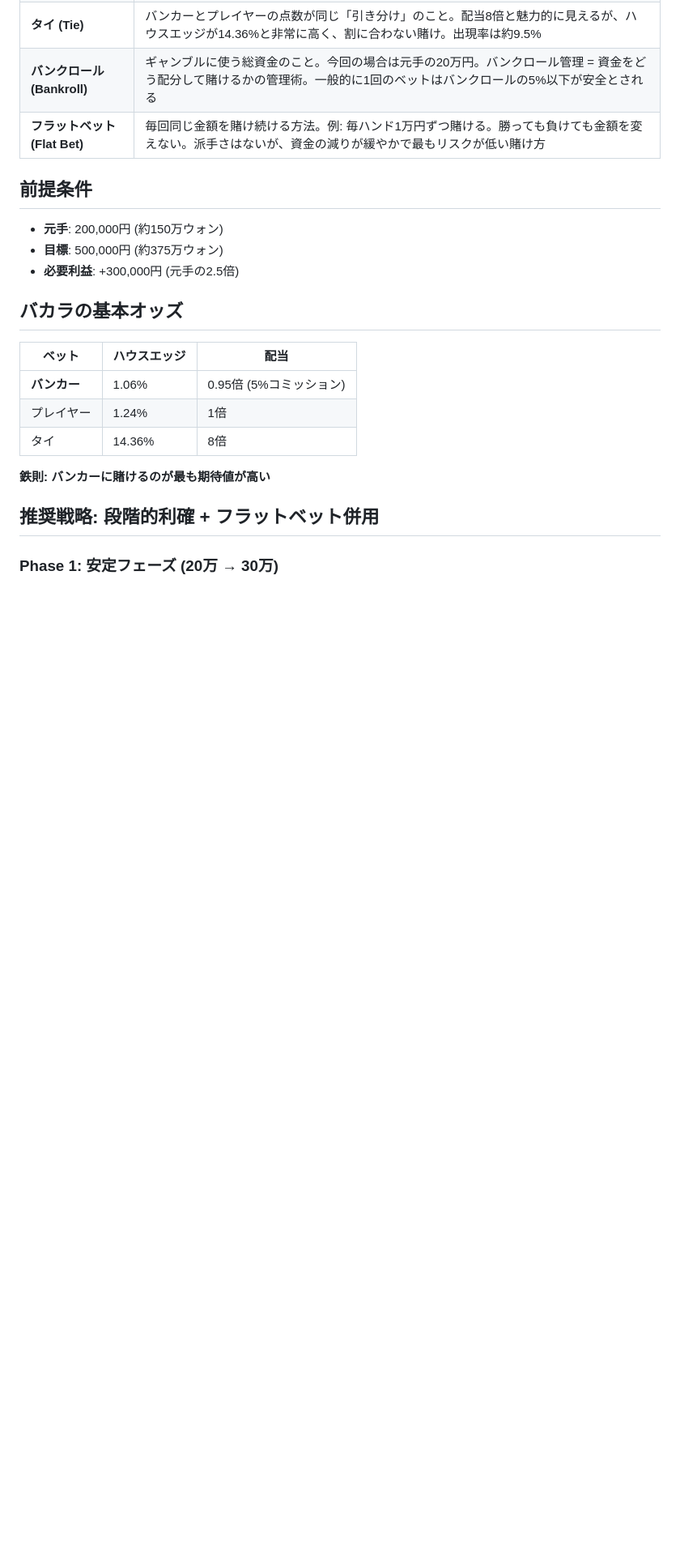
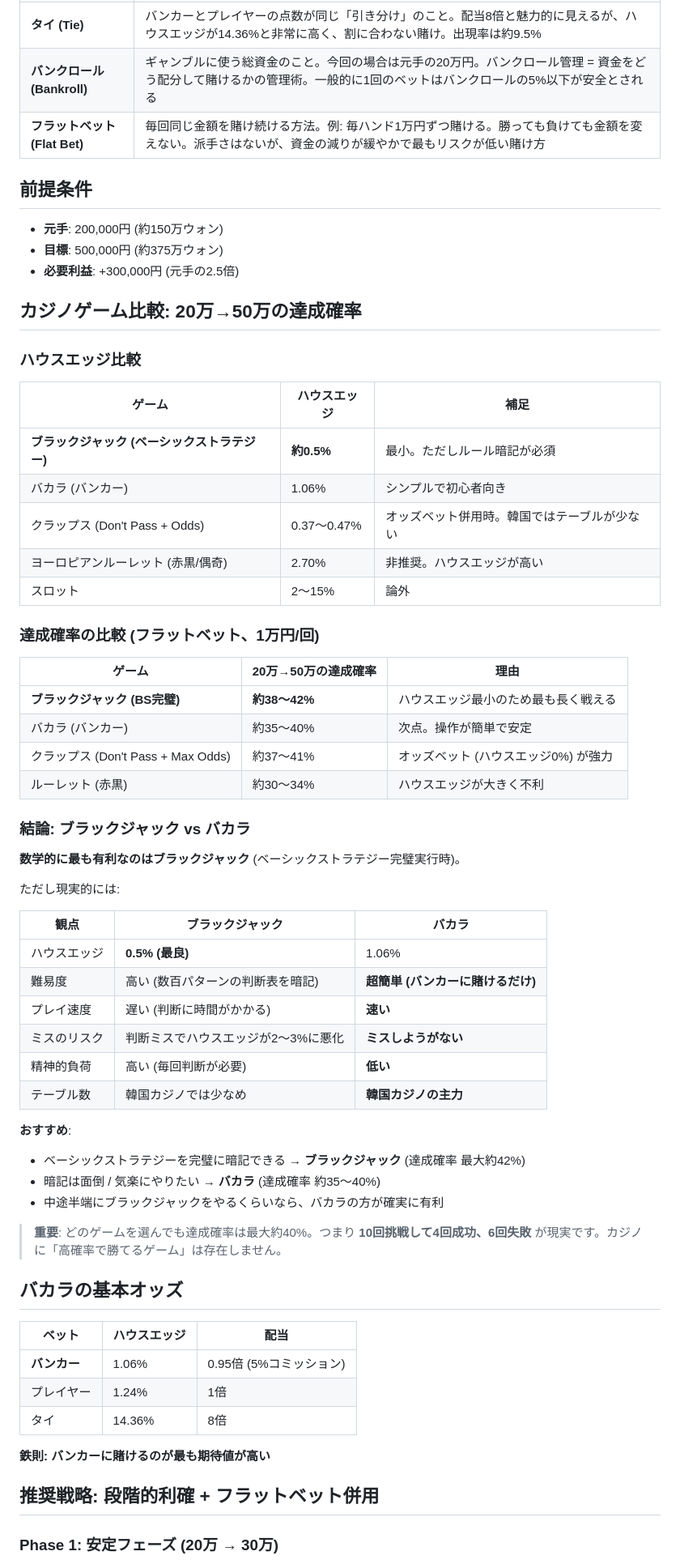
Before and after one commit to naokikawabe-lgtm/openheart-test, a Markdown page: baccarat-strategy.md, the part around the change. Shown at 81% size. Rendered like a GitHub page; blank space fills up the shorter version.

Commit message:
Add casino game comparison for 200k→500k success probability
ブラックジャック、バカラ、クラップス、ルーレットの
ハウスエッジと達成確率を比較。実用的な選択基準を追加。

https://claude.ai/code/session_01F8eqYuxfrTZGHdUszyj8kT

```diff
--- a/baccarat-strategy.md
+++ b/baccarat-strategy.md
@@ -15,6 +15,49 @@
 - **元手**: 200,000円 (約150万ウォン)
 - **目標**: 500,000円 (約375万ウォン)
 - **必要利益**: +300,000円 (元手の2.5倍)
+
+## カジノゲーム比較: 20万→50万の達成確率
+
+### ハウスエッジ比較
+
+| ゲーム | ハウスエッジ | 補足 |
+|--------|-------------|------|
+| **ブラックジャック (ベーシックストラテジー)** | **約0.5%** | 最小。ただしルール暗記が必須 |
+| バカラ (バンカー) | 1.06% | シンプルで初心者向き |
+| クラップス (Don't Pass + Odds) | 0.37〜0.47% | オッズベット併用時。韓国ではテーブルが少ない |
+| ヨーロピアンルーレット (赤黒/偶奇) | 2.70% | 非推奨。ハウスエッジが高い |
+| スロット | 2〜15% | 論外 |
+
+### 達成確率の比較 (フラットベット、1万円/回)
+
+| ゲーム | 20万→50万の達成確率 | 理由 |
+|--------|---------------------|------|
+| **ブラックジャック (BS完璧)** | **約38〜42%** | ハウスエッジ最小のため最も長く戦える |
+| バカラ (バンカー) | 約35〜40% | 次点。操作が簡単で安定 |
+| クラップス (Don't Pass + Max Odds) | 約37〜41% | オッズベット (ハウスエッジ0%) が強力 |
+| ルーレット (赤黒) | 約30〜34% | ハウスエッジが大きく不利 |
+
+### 結論: ブラックジャック vs バカラ
+
+**数学的に最も有利なのはブラックジャック** (ベーシックストラテジー完璧実行時)。
+
+ただし現実的には:
+
+| 観点 | ブラックジャック | バカラ |
+|------|-----------------|--------|
+| ハウスエッジ | **0.5% (最良)** | 1.06% |
+| 難易度 | 高い (数百パターンの判断表を暗記) | **超簡単 (バンカーに賭けるだけ)** |
+| プレイ速度 | 遅い (判断に時間がかかる) | **速い** |
+| ミスのリスク | 判断ミスでハウスエッジが2〜3%に悪化 | **ミスしようがない** |
+| 精神的負荷 | 高い (毎回判断が必要) | **低い** |
+| テーブル数 | 韓国カジノでは少なめ | **韓国カジノの主力** |
+
+**おすすめ**:
+- ベーシックストラテジーを完璧に暗記できる → **ブラックジャック** (達成確率 最大約42%)
+- 暗記は面倒 / 気楽にやりたい → **バカラ** (達成確率 約35〜40%)
+- 中途半端にブラックジャックをやるくらいなら、バカラの方が確実に有利
+
+> **重要**: どのゲームを選んでも達成確率は最大約40%。つまり **10回挑戦して4回成功、6回失敗** が現実です。カジノに「高確率で勝てるゲーム」は存在しません。
 
 ## バカラの基本オッズ
 
```
